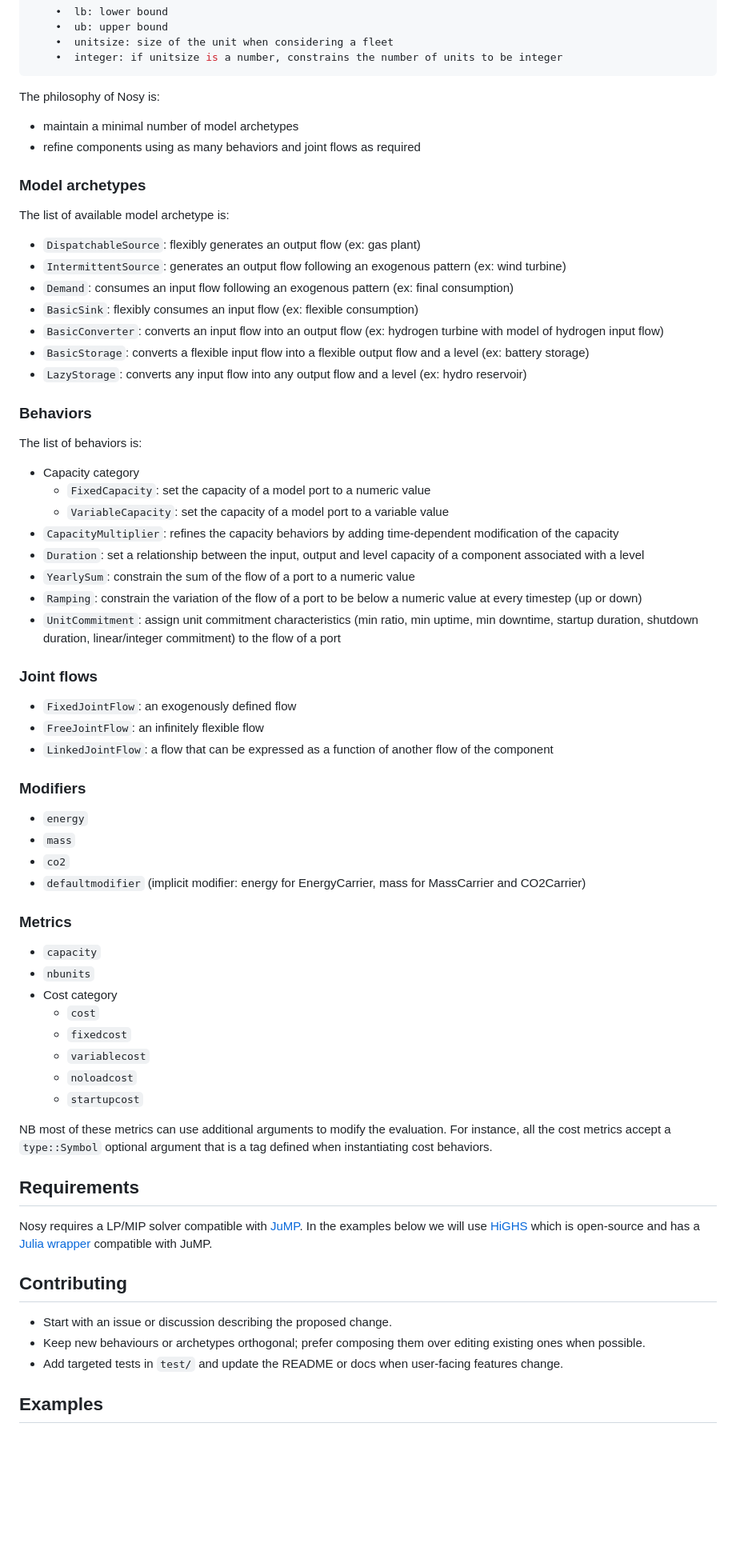
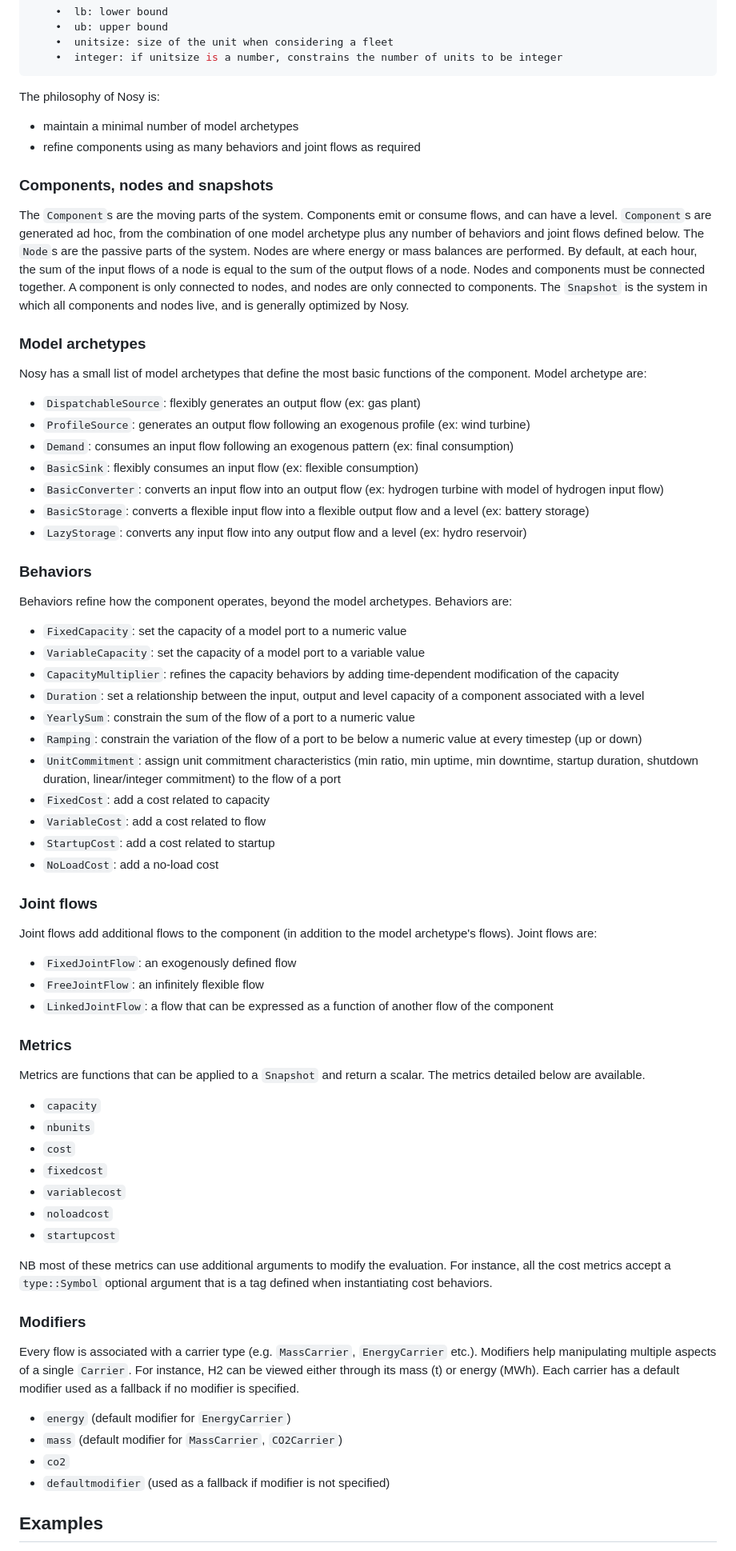
Before and after one commit to oecd-nea/Nosy.jl, a Markdown page: README.md, the part around the change printed below. Shown: that part at 80% size. Rendered like a GitHub page; blank space fills up the shorter version.

```diff
--- a/README.md
+++ b/README.md
@@ -40,11 +45,17 @@ The philosophy of Nosy is:
   * maintain a minimal number of model archetypes
   * refine components using as many behaviors and joint flows as required
 
+### Components, nodes and snapshots
+The `Component`s are the moving parts of the system. Components emit or consume flows, and can have a level. `Component`s are generated ad hoc, from the combination of one model archetype plus any number of behaviors and joint flows defined below.
+The `Node`s are the passive parts of the system. Nodes are where energy or mass balances are performed. By default, at each hour, the sum of the input flows of a node is equal to the sum of the output flows of a node.
+Nodes and components must be connected together. A component is only connected to nodes, and nodes are only connected to components.
+The `Snapshot` is the system in which all components and nodes live, and is generally optimized by Nosy.
+
+
 ### Model archetypes
-
-The list of available model archetype is:
+Nosy has a small list of model archetypes that define the most basic functions of the component. Model archetype are:
   * `DispatchableSource`: flexibly generates an output flow (ex: gas plant)
-  * `IntermittentSource`: generates an output flow following an exogenous pattern (ex: wind turbine)
+  * `ProfileSource`: generates an output flow following an exogenous profile (ex: wind turbine)
   * `Demand`: consumes an input flow following an exogenous pattern (ex: final consumption)
   * `BasicSink`: flexibly consumes an input flow (ex: flexible consumption)
   * `BasicConverter`: converts an input flow into an output flow (ex: hydrogen turbine with model of hydrogen input flow)
@@ -52,48 +63,44 @@ The list of available model archetype is:
   * `LazyStorage`: converts any input flow into any output flow and a level (ex: hydro reservoir)
 
 ### Behaviors
-
-The list of behaviors is:
-  * Capacity category
-    * `FixedCapacity`: set the capacity of a model port to a numeric value
-    * `VariableCapacity`: set the capacity of a model port to a variable value
+Behaviors refine how the component operates, beyond the model archetypes. Behaviors are:
+  * `FixedCapacity`: set the capacity of a model port to a numeric value
+  * `VariableCapacity`: set the capacity of a model port to a variable value
   * `CapacityMultiplier`: refines the capacity behaviors by adding time-dependent modification of the capacity
   * `Duration`: set a relationship between the input, output and level capacity of a component associated with a level
   * `YearlySum`: constrain the sum of the flow of a port to a numeric value
   * `Ramping`: constrain the variation of the flow of a port to be below a numeric value at every timestep (up or down)
   * `UnitCommitment`: assign unit commitment characteristics (min ratio, min uptime, min downtime, startup duration, shutdown duration, linear/integer commitment) to the flow of a port
+  * `FixedCost`: add a cost related to capacity
+  * `VariableCost`: add a cost related to flow
+  * `StartupCost`: add a cost related to startup
+  * `NoLoadCost`: add a no-load cost
 
 ### Joint flows
+Joint flows add additional flows to the component (in addition to the model archetype's flows). Joint flows are:
   * `FixedJointFlow`: an exogenously defined flow
   * `FreeJointFlow`: an infinitely flexible flow
   * `LinkedJointFlow`: a flow that can be expressed as a function of another flow of the component
 
-### Modifiers
-  * `energy`
-  * `mass`
-  * `co2`
-  * `defaultmodifier` (implicit modifier: energy for EnergyCarrier, mass for MassCarrier and CO2Carrier)
-
 ### Metrics
+Metrics are functions that can be applied to a `Snapshot` and return a scalar. The metrics detailed below are available.
   * `capacity`
   * `nbunits`
-  * Cost category
-    * `cost`
-    * `fixedcost`
-    * `variablecost`
-    * `noloadcost`
-    * `startupcost`
+  * `cost`
+  * `fixedcost`
+  * `variablecost`
+  * `noloadcost`
+  * `startupcost`
 
 NB most of these metrics can use additional arguments to modify the evaluation. For instance, all the cost metrics accept a `type::Symbol` optional argument that is a tag defined when instantiating cost behaviors.
 
-## Requirements
-Nosy requires a LP/MIP solver compatible with [JuMP](https://jump.dev/JuMP.jl/stable/).
-In the examples below we will use [HiGHS](https://highs.dev/) which is open-source and has a [Julia wrapper](https://ergo-code.github.io/HiGHS/dev/interfaces/julia/) compatible with JuMP.
 
-## Contributing
-- Start with an issue or discussion describing the proposed change.
-- Keep new behaviours or archetypes orthogonal; prefer composing them over editing existing ones when possible.
-- Add targeted tests in `test/` and update the README or docs when user-facing features change.
+### Modifiers
+Every flow is associated with a carrier type (e.g. `MassCarrier`, `EnergyCarrier` etc.). Modifiers help manipulating multiple aspects of a single `Carrier`. For instance, H2 can be viewed either through its mass (t) or energy (MWh). Each carrier has a default modifier used as a fallback if no modifier is specified.
+  * `energy` (default modifier for `EnergyCarrier`)
+  * `mass` (default modifier for `MassCarrier`, `CO2Carrier`)
+  * `co2`
+  * `defaultmodifier` (used as a fallback if modifier is not specified)
 
 
 ## Examples
```
Also changed, not shown: other parts of README.md (+39 -28 lines).
